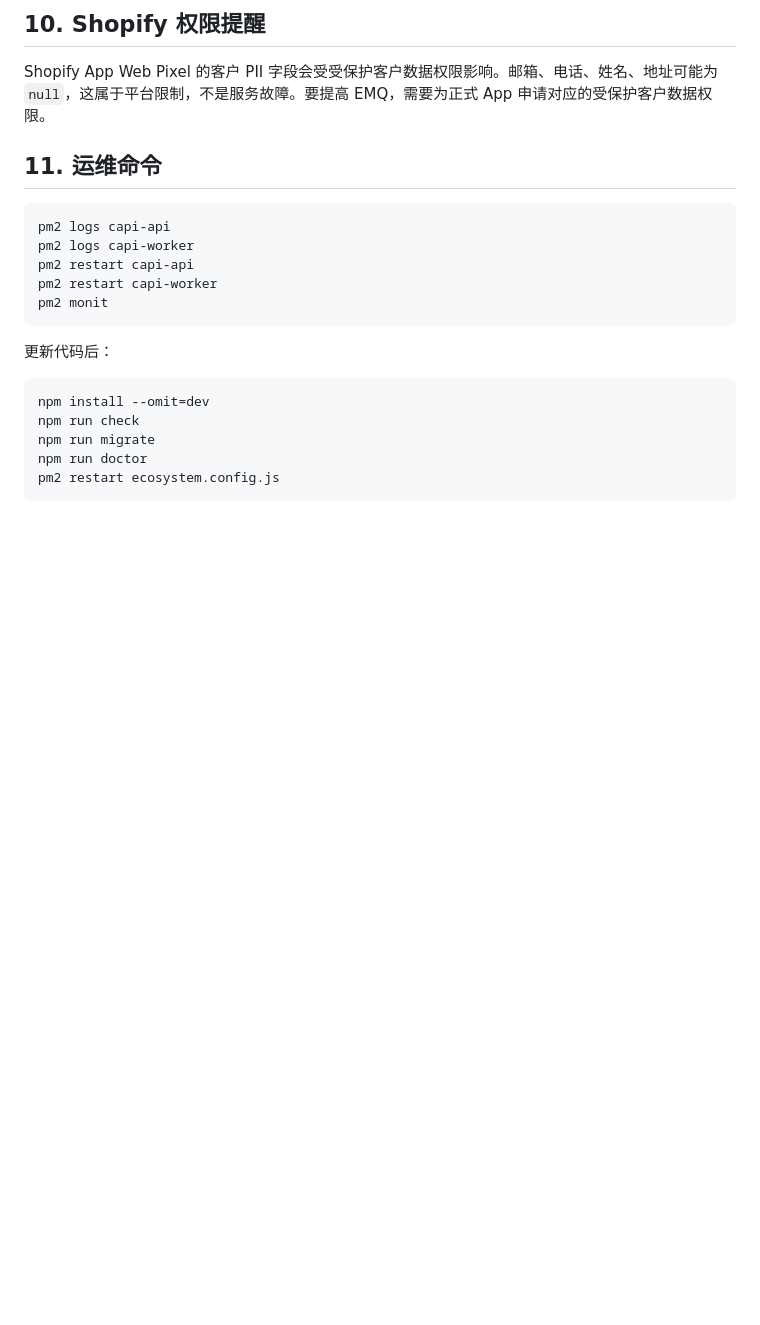
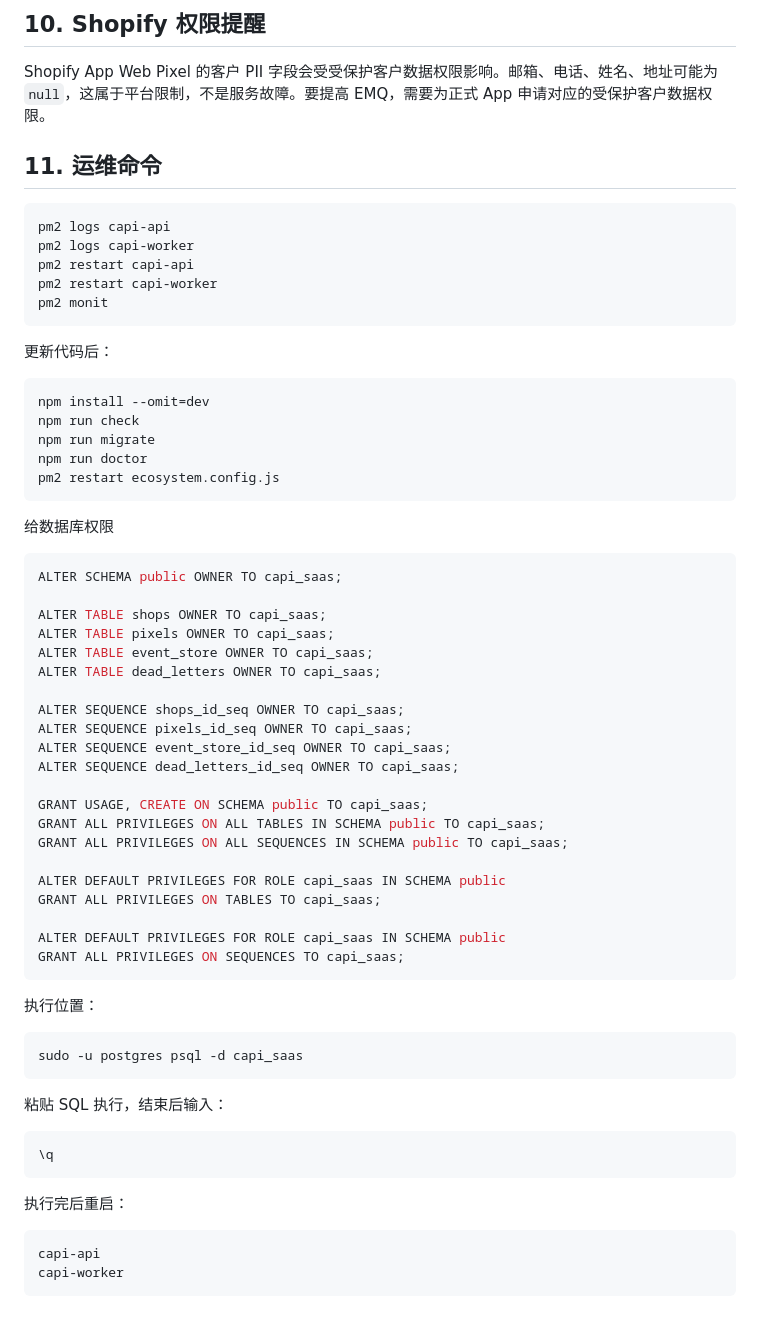
Before and after one commit to GUSHU101/Facebook-api, a Markdown page: DEPLOY_BAOTA_UBUNTU.md, the part around the change. Rendered like a GitHub page; blank space fills up the shorter version.

````diff
--- a/DEPLOY_BAOTA_UBUNTU.md
+++ b/DEPLOY_BAOTA_UBUNTU.md
@@ -202,3 +202,47 @@ npm run migrate
 npm run doctor
 pm2 restart ecosystem.config.js
 ```
+给数据库权限
+
+```sql
+ALTER SCHEMA public OWNER TO capi_saas;
+
+ALTER TABLE shops OWNER TO capi_saas;
+ALTER TABLE pixels OWNER TO capi_saas;
+ALTER TABLE event_store OWNER TO capi_saas;
+ALTER TABLE dead_letters OWNER TO capi_saas;
+
+ALTER SEQUENCE shops_id_seq OWNER TO capi_saas;
+ALTER SEQUENCE pixels_id_seq OWNER TO capi_saas;
+ALTER SEQUENCE event_store_id_seq OWNER TO capi_saas;
+ALTER SEQUENCE dead_letters_id_seq OWNER TO capi_saas;
+
+GRANT USAGE, CREATE ON SCHEMA public TO capi_saas;
+GRANT ALL PRIVILEGES ON ALL TABLES IN SCHEMA public TO capi_saas;
+GRANT ALL PRIVILEGES ON ALL SEQUENCES IN SCHEMA public TO capi_saas;
+
+ALTER DEFAULT PRIVILEGES FOR ROLE capi_saas IN SCHEMA public
+GRANT ALL PRIVILEGES ON TABLES TO capi_saas;
+
+ALTER DEFAULT PRIVILEGES FOR ROLE capi_saas IN SCHEMA public
+GRANT ALL PRIVILEGES ON SEQUENCES TO capi_saas;
+```
+
+执行位置：
+
+```bash
+sudo -u postgres psql -d capi_saas
+```
+
+粘贴 SQL 执行，结束后输入：
+
+```sql
+\q
+```
+
+执行完后重启：
+
+```text
+capi-api
+capi-worker
+```
````
